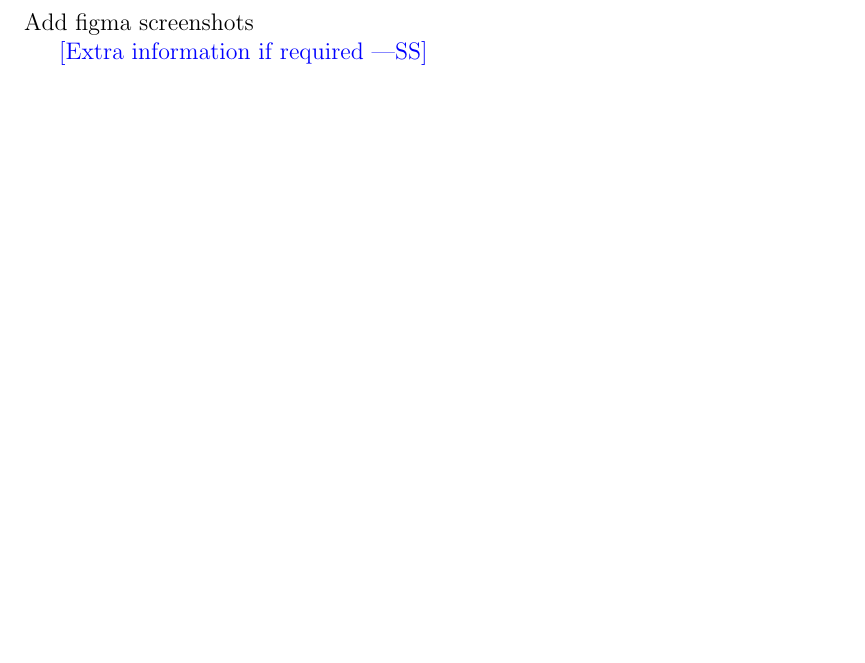
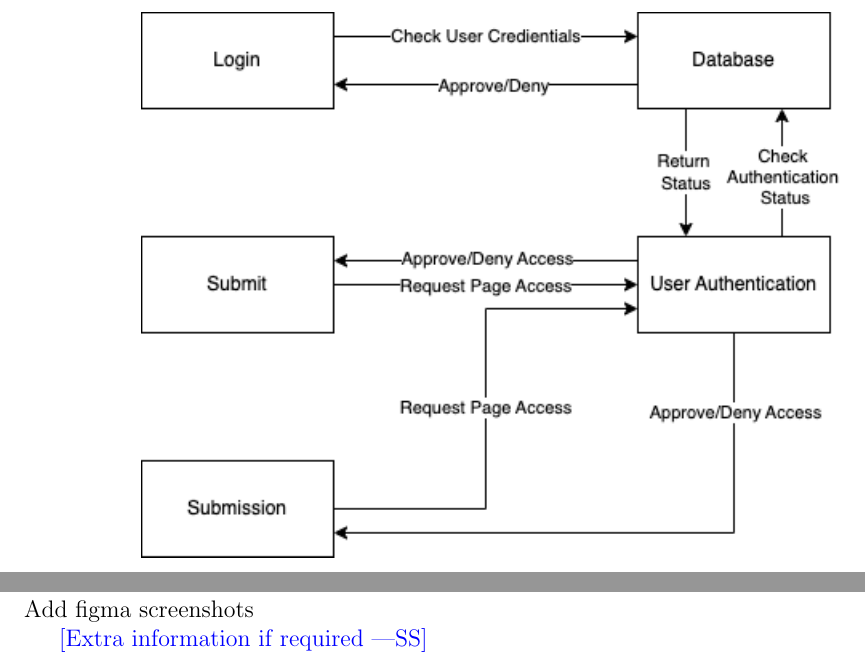
Before and after one commit to AidanMariglia/SOCAlgoTestPlatform, a LaTeX document (docs/Design/SoftDetailedDes/MIS.tex): part of page 43 of 46 before the commit and two parts of pages 43 and 44 of 47 after it, the two joined at a grey line, cut so that both start at the same text, the shorter picture padded with empty space. Compiled offline with pdfLaTeX.

Commit message:
Adding authentication diagram to MIS

```diff
--- a/docs/Design/SoftDetailedDes/MIS.tex
+++ b/docs/Design/SoftDetailedDes/MIS.tex
@@ -1370,6 +1370,15 @@ None
 
 \newpage
 
+\section{User Authentication Diagram}
+
+\begin{figure}[h]
+  \centering
+  \includegraphics[width=0.75\textwidth]{Authentication.png}
+\end{figure}
+
+\newpage
+
 \section{Appendix} \label{Appendix}
 
 Add figma screenshots
```
Also changed, not shown: docs/Design/SoftDetailedDes/Authentication.png (added), docs/Design/SoftDetailedDes/MIS.pdf.
